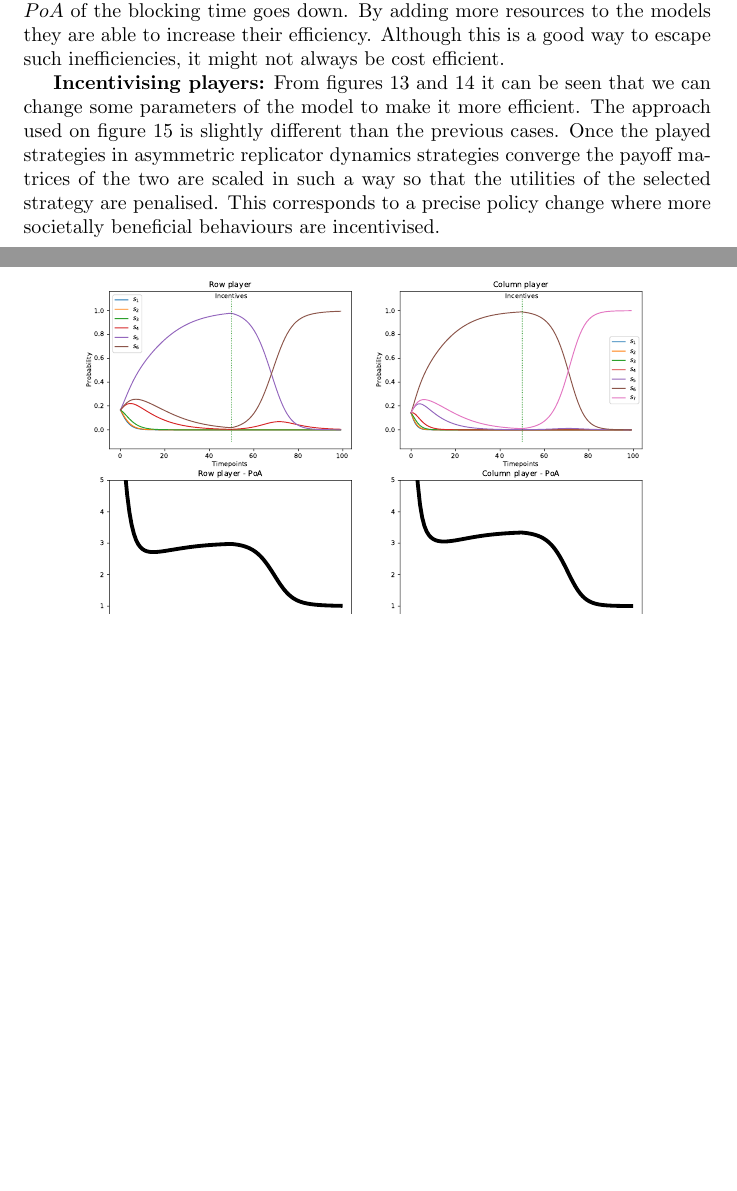
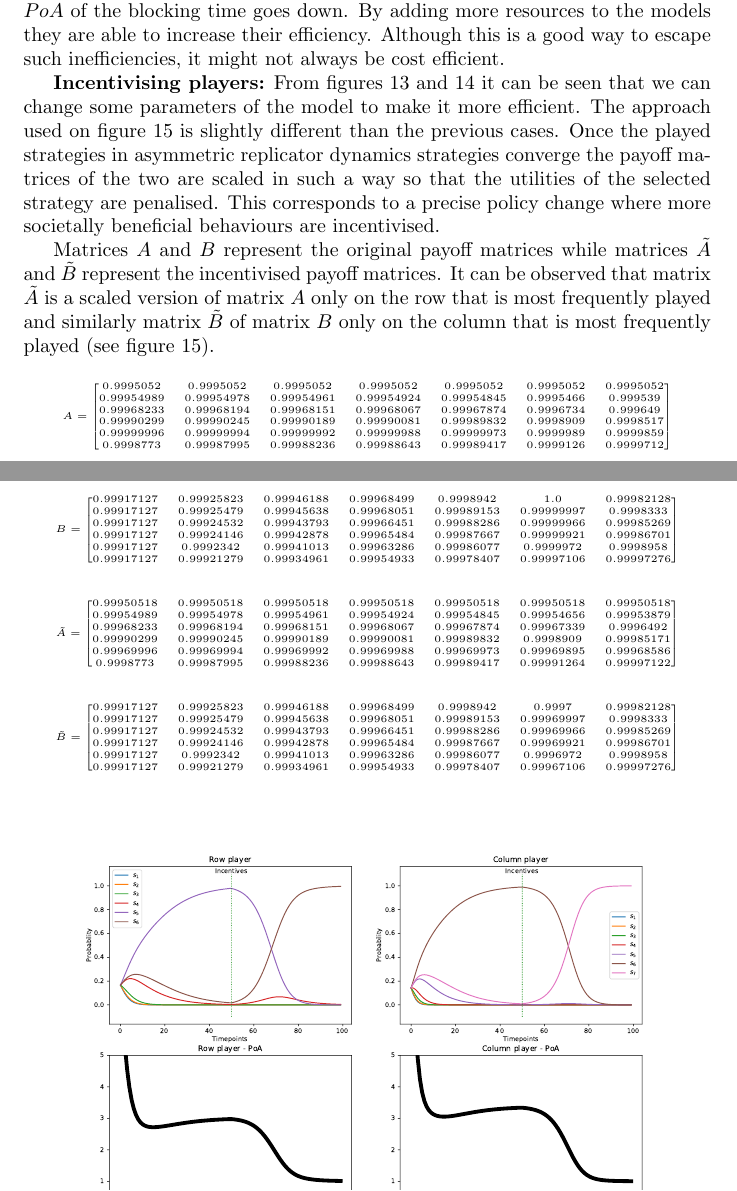
Before and after one commit to MichalisPanayides/ED-EMS-game-paper, a LaTeX document (main.tex, which reads sections/healthcare_application/main.tex): two parts of pages 22 and 23 of 37 before the commit and two parts of pages 22 and 23 of 38 after it, joined at a grey line, cut so that both start at the same text, the shorter picture padded with empty space. Compiled offline with pdfLaTeX.

Commit message:
Include payoff matrices

```diff
--- a/sections/healthcare_application/main.tex
+++ b/sections/healthcare_application/main.tex
@@ -305,6 +305,64 @@ converge the payoff matrices of the two are scaled in such a way so that the
 utilities of the selected strategy are penalised. This corresponds to a precise
 policy change where more societally beneficial behaviours are incentivised.
 
+Matrices \(A\) and \(B\) represent the original payoff matrices while matrices
+\(\tilde{A}\) and \(\tilde{B}\) represent the incentivised payoff matrices.
+It can be observed that matrix \(\tilde{A}\) is a scaled version of matrix
+\(A\) only on the row that is most frequently played and similarly matrix
+\(\tilde{B}\) of matrix \(B\) only on the column that is most frequently played
+(see figure \ref{fig:ard_penalty}).
+
+\tiny
+\begin{equation*}
+    A =
+    \begin{bmatrix}
+        0.9995052 & 0.9995052 & 0.9995052 & 0.9995052 & 0.9995052 & 0.9995052 & 0.9995052 \\
+        0.99954989 & 0.99954978 & 0.99954961 & 0.99954924 & 0.99954845 & 0.9995466 & 0.999539 \\
+        0.99968233 & 0.99968194 & 0.99968151 & 0.99968067 & 0.99967874 & 0.9996734 & 0.999649  \\
+        0.99990299 & 0.99990245 & 0.99990189 & 0.99990081 & 0.99989832 & 0.9998909 & 0.9998517 \\
+        0.99999996 & 0.99999994 & 0.99999992 & 0.99999988 & 0.99999973 & 0.9999989 & 0.9999859 \\
+        0.9998773 & 0.99987995 & 0.99988236 & 0.99988643 & 0.99989417 & 0.9999126 & 0.9999712
+    \end{bmatrix}
+\end{equation*}
+
+\begin{equation*}
+    B =
+    \begin{bmatrix}
+        0.99917127 & 0.99925823 & 0.99946188 & 0.99968499 & 0.9998942 &  1.0 & 0.99982128 \\
+        0.99917127 & 0.99925479 & 0.99945638 & 0.99968051 & 0.99989153 & 0.99999997 & 0.9998333  \\
+        0.99917127 & 0.99924532 & 0.99943793 & 0.99966451 & 0.99988286 & 0.99999966 & 0.99985269 \\
+        0.99917127 & 0.99924146 & 0.99942878 & 0.99965484 & 0.99987667 & 0.99999921 & 0.99986701 \\
+        0.99917127 & 0.9992342 &  0.99941013 & 0.99963286 & 0.99986077 & 0.9999972 & 0.9998958  \\
+        0.99917127 & 0.99921279 & 0.99934961 & 0.99954933 & 0.99978407 & 0.99997106 & 0.99997276 \\
+    \end{bmatrix}
+\end{equation*}
+
+\begin{equation*}
+    \tilde{A} =
+    \begin{bmatrix}
+        0.99950518 & 0.99950518 & 0.99950518 & 0.99950518 & 0.99950518 & 0.99950518 & 0.99950518 \\
+        0.99954989 & 0.99954978 & 0.99954961 & 0.99954924 & 0.99954845 & 0.99954656 & 0.99953879 \\
+        0.99968233 & 0.99968194 & 0.99968151 & 0.99968067 & 0.99967874 & 0.99967339 & 0.9996492  \\
+        0.99990299 & 0.99990245 & 0.99990189 & 0.99990081 & 0.99989832 & 0.9998909 & 0.99985171 \\
+        0.99969996 & 0.99969994 & 0.99969992 & 0.99969988 & 0.99969973 & 0.99969895 & 0.99968586 \\
+        0.9998773 &  0.99987995 & 0.99988236 & 0.99988643 & 0.99989417 & 0.99991264 & 0.99997122
+    \end{bmatrix}
+\end{equation*}
+
+\begin{equation*}
+    \tilde{B} =
+    \begin{bmatrix}
+        0.99917127 & 0.99925823 & 0.99946188 & 0.99968499 & 0.9998942 &  0.9997 & 0.99982128 \\
+        0.99917127 & 0.99925479 & 0.99945638 & 0.99968051 & 0.99989153 & 0.99969997 & 0.9998333 \\
+        0.99917127 & 0.99924532 & 0.99943793 & 0.99966451 & 0.99988286 & 0.99969966 & 0.99985269 \\
+        0.99917127 & 0.99924146 & 0.99942878 & 0.99965484 & 0.99987667 & 0.99969921 & 0.99986701 \\
+        0.99917127 & 0.9992342 &  0.99941013 & 0.99963286 & 0.99986077 & 0.9996972 & 0.9998958 \\
+        0.99917127 & 0.99921279 & 0.99934961 & 0.99954933 & 0.99978407 & 0.99967106 & 0.99997276
+    \end{bmatrix}
+\end{equation*}
+\normalsize
+
+
 \begin{figure}[H]
     \includegraphics[width=\textwidth]{imgs/asymmetric_rd_and_PoA/asymmetric_penalty.pdf}
     \caption{
```
Also changed, not shown: main.pdf.
